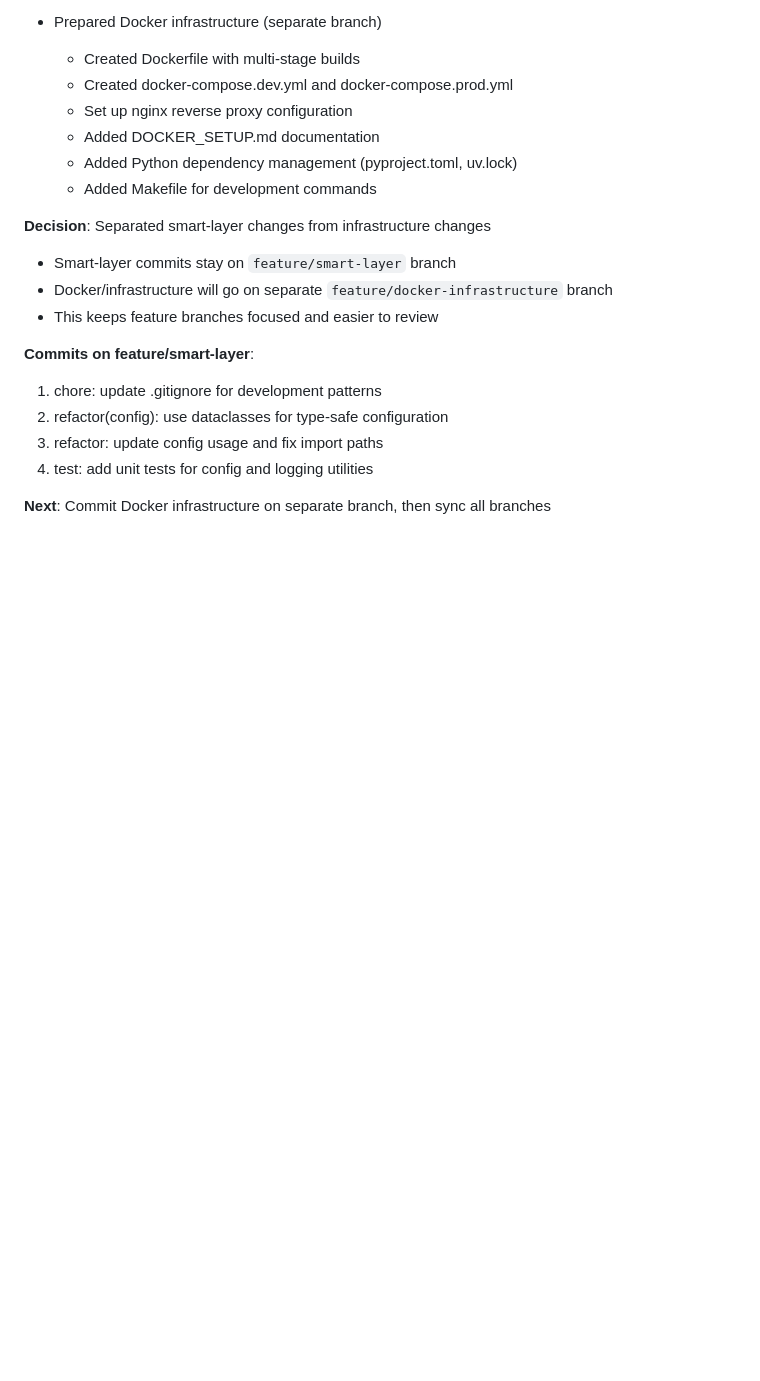
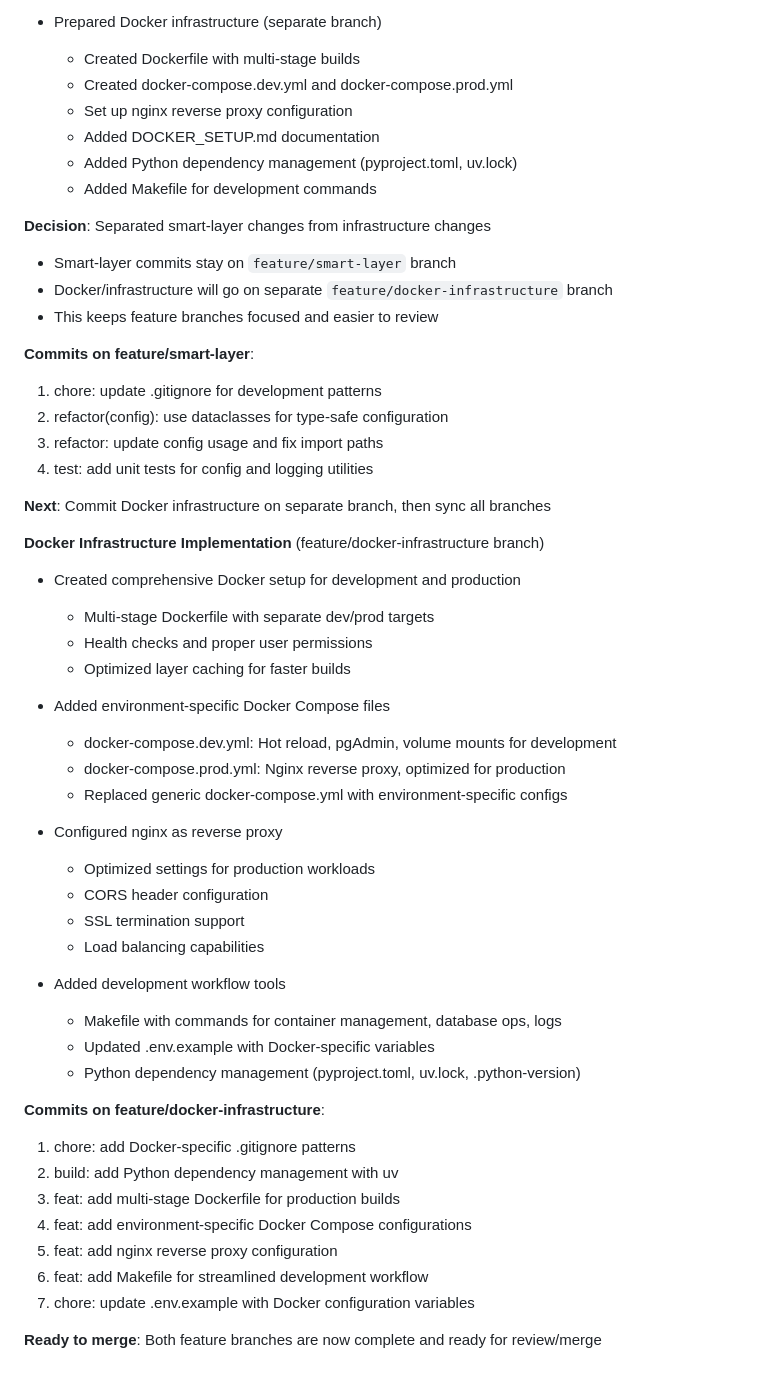
Before and after one commit to mt-robotics/smart-chatbot, a Markdown page: archive/daily_log.md, the part around the change. Drawn GitHub-style; blank space fills up the shorter version.

```diff
--- a/archive/daily_log.md
+++ b/archive/daily_log.md
@@ -424,3 +424,37 @@ None - information extraction working, ready to implement preference storage and
 4. test: add unit tests for config and logging utilities
 
 **Next**: Commit Docker infrastructure on separate branch, then sync all branches
+
+**Docker Infrastructure Implementation** (feature/docker-infrastructure branch)
+
+- Created comprehensive Docker setup for development and production
+  - Multi-stage Dockerfile with separate dev/prod targets
+  - Health checks and proper user permissions
+  - Optimized layer caching for faster builds
+
+- Added environment-specific Docker Compose files
+  - docker-compose.dev.yml: Hot reload, pgAdmin, volume mounts for development
+  - docker-compose.prod.yml: Nginx reverse proxy, optimized for production
+  - Replaced generic docker-compose.yml with environment-specific configs
+
+- Configured nginx as reverse proxy
+  - Optimized settings for production workloads
+  - CORS header configuration
+  - SSL termination support
+  - Load balancing capabilities
+
+- Added development workflow tools
+  - Makefile with commands for container management, database ops, logs
+  - Updated .env.example with Docker-specific variables
+  - Python dependency management (pyproject.toml, uv.lock, .python-version)
+
+**Commits on feature/docker-infrastructure**:
+1. chore: add Docker-specific .gitignore patterns
+2. build: add Python dependency management with uv
+3. feat: add multi-stage Dockerfile for production builds
+4. feat: add environment-specific Docker Compose configurations
+5. feat: add nginx reverse proxy configuration
+6. feat: add Makefile for streamlined development workflow
+7. chore: update .env.example with Docker configuration variables
+
+**Ready to merge**: Both feature branches are now complete and ready for review/merge
```
Also changed, not shown: DOCKER_SETUP.md (added, +524 -0 lines).
